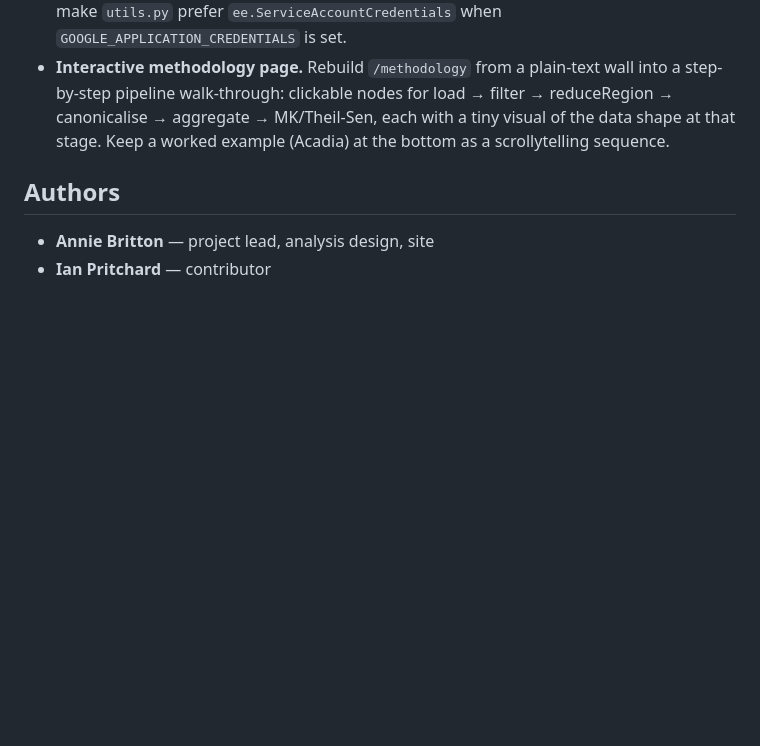
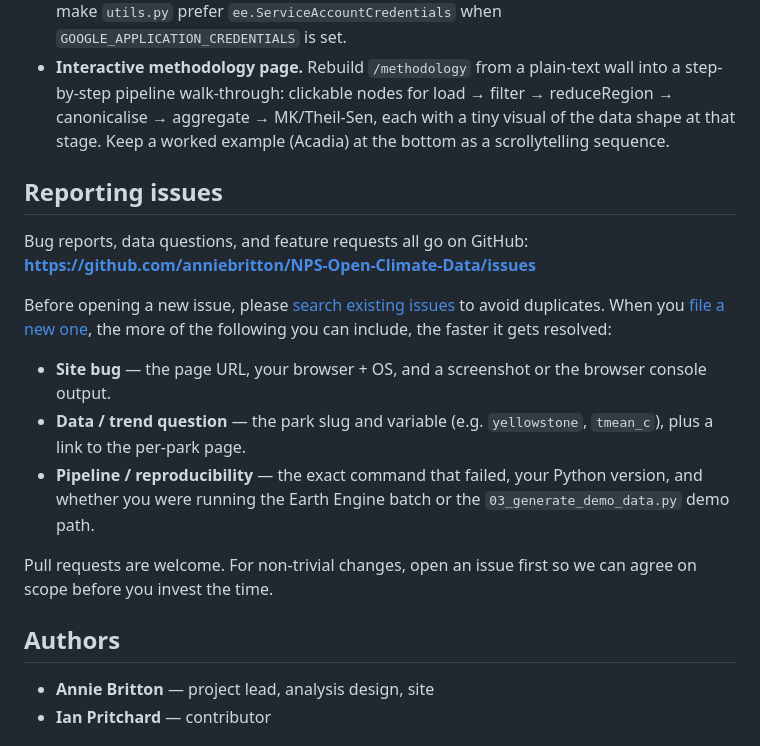
Before and after one commit to anniebritton/NPS-Open-Climate-Data, a Markdown page: README.md, the part around the change. GitHub-like rendering; blank space fills up the shorter version.

Commit message:
docs: add "Reporting issues" section to README
Point bug reports and feature requests at GitHub Issues, with a short
checklist of what to include for site bugs vs data questions vs
pipeline reproducibility issues so triage moves faster.

Co-Authored-By: Claude Opus 4.7 (1M context) <noreply@anthropic.com>

```diff
--- a/README.md
+++ b/README.md
@@ -174,6 +174,27 @@ own time series, in addition to the union-level summary.
   stage. Keep a worked example (Acadia) at the bottom as a
   scrollytelling sequence.
 
+## Reporting issues
+
+Bug reports, data questions, and feature requests all go on GitHub:
+**<https://github.com/anniebritton/NPS-Open-Climate-Data/issues>**
+
+Before opening a new issue, please
+[search existing issues](https://github.com/anniebritton/NPS-Open-Climate-Data/issues?q=is%3Aissue)
+to avoid duplicates. When you [file a new one](https://github.com/anniebritton/NPS-Open-Climate-Data/issues/new),
+the more of the following you can include, the faster it gets resolved:
+
+- **Site bug** — the page URL, your browser + OS, and a screenshot or
+  the browser console output.
+- **Data / trend question** — the park slug and variable (e.g.
+  `yellowstone`, `tmean_c`), plus a link to the per-park page.
+- **Pipeline / reproducibility** — the exact command that failed, your
+  Python version, and whether you were running the Earth Engine batch
+  or the `03_generate_demo_data.py` demo path.
+
+Pull requests are welcome. For non-trivial changes, open an issue
+first so we can agree on scope before you invest the time.
+
 ## Authors
 
 - **Annie Britton** — project lead, analysis design, site
```
